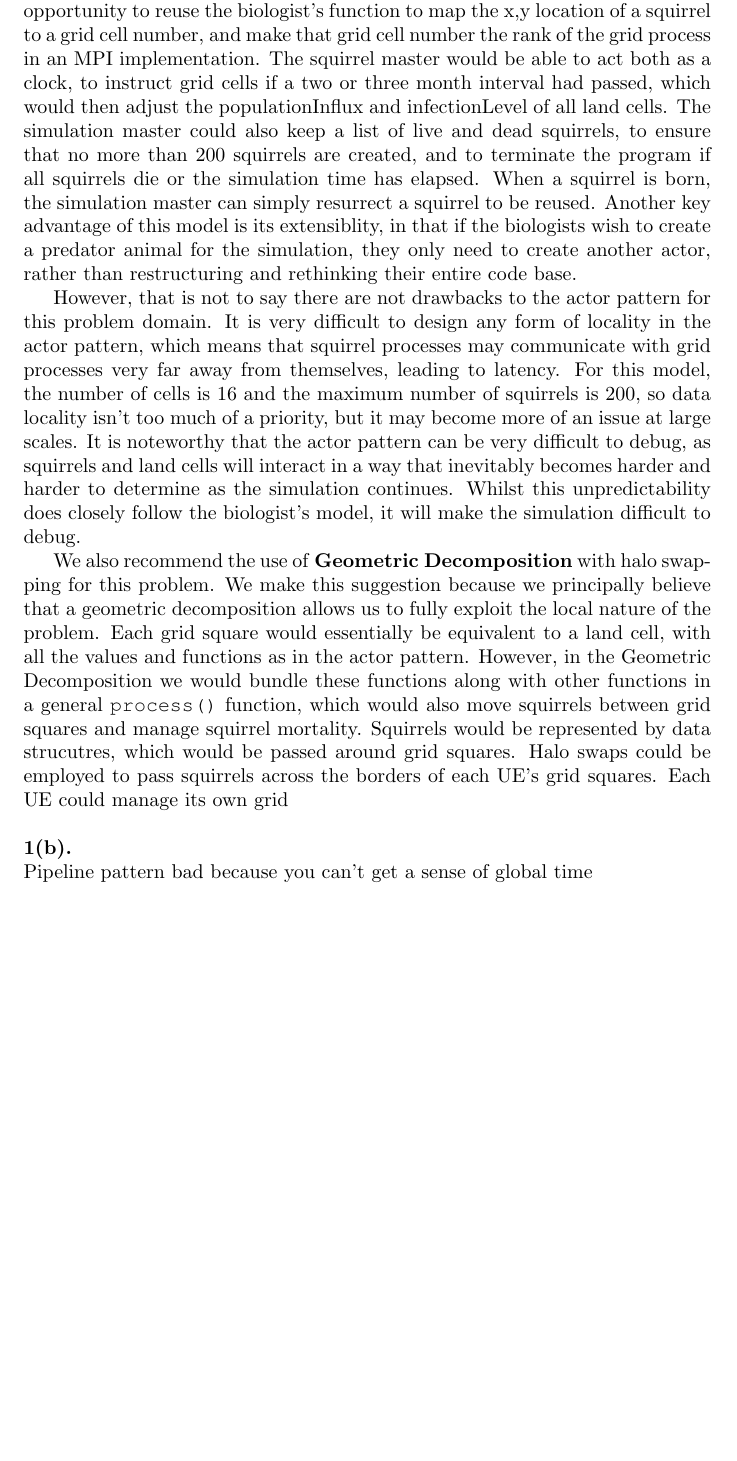
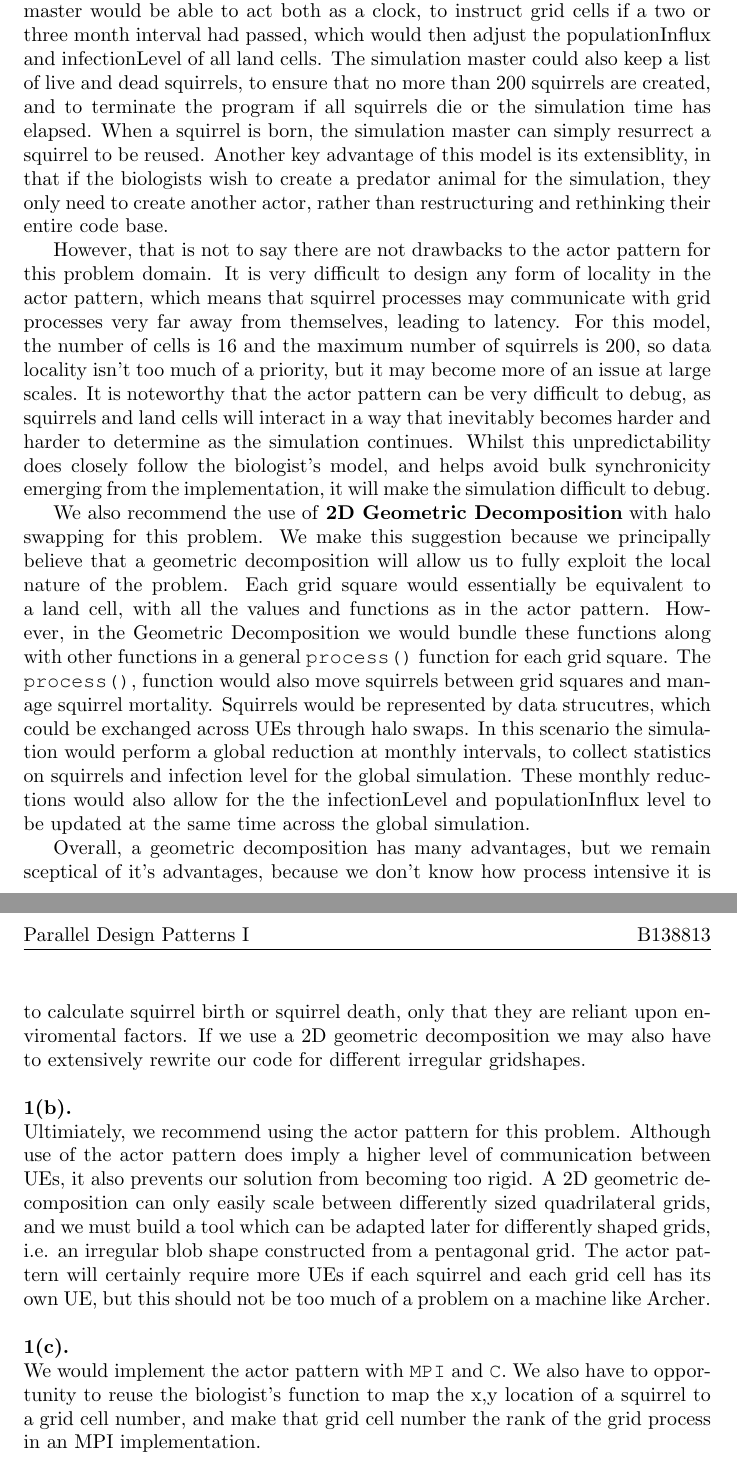
Before and after one commit to Jim-Walk/Parallel-Design-Patterns, a LaTeX document (assessment-1/doc/main.tex): part of the page before the commit and two parts of pages 1 and 2 of 2 after it, the two joined at a grey line, cut so that both start at the same text, the shorter picture padded with empty space. Compiled offline with pdfLaTeX.

Commit message:
finished work for the, on q1c

```diff
--- a/assessment-1/doc/main.tex
+++ b/assessment-1/doc/main.tex
@@ -13,14 +13,18 @@
 \rhead{B138813}
 \noindent\textbf{1(a).} \newline
 
-The first pattern we recommend for this problem is the \textbf{Actor Pattern}. We make this suggestion as the problem domain can be expressed as entities, which map, on a 1:1 basis, to actors. These actors are squirrels, grid cells and simulation master. Squirrels and grid cells have a one to one mapping with the functionality described in the details of the biologists model, i.e. a grid cell will have a populationInflux value. This mapping is a notable advantage as it will make it much easier for biologists to understand the final code. We also have to opportunity to reuse the biologist's function to map the x,y location of a squirrel to a grid cell number, and make that grid cell number the rank of the grid process in an MPI implementation. The squirrel master would be able to act both as a clock, to instruct grid cells if a two or three month interval had passed, which would then adjust the populationInflux and infectionLevel of all land cells. The simulation master could also keep a list of live and dead squirrels, to ensure that no more than 200 squirrels are created, and to terminate the program if all squirrels die or the simulation time has elapsed. When a squirrel is born, the simulation master can simply resurrect a squirrel to be reused. Another key advantage of this model is its extensiblity, in that if the biologists wish to create a predator animal for the simulation, they only need to create another actor, rather than restructuring and rethinking their entire code base.
+The first pattern we recommend for this problem is the \textbf{Actor Pattern}. We make this suggestion as the problem domain can be expressed as entities, which map, on a 1:1 basis, to actors. These actors are squirrels, grid cells and simulation master. Squirrels and grid cells have a one to one mapping with the functionality described in the details of the biologists model, i.e. a grid cell will have a populationInflux value. This mapping is a notable advantage as it will make it much easier for biologists to understand the final code. The squirrel master would be able to act both as a clock, to instruct grid cells if a two or three month interval had passed, which would then adjust the populationInflux and infectionLevel of all land cells. The simulation master could also keep a list of live and dead squirrels, to ensure that no more than 200 squirrels are created, and to terminate the program if all squirrels die or the simulation time has elapsed. When a squirrel is born, the simulation master can simply resurrect a squirrel to be reused. Another key advantage of this model is its extensiblity, in that if the biologists wish to create a predator animal for the simulation, they only need to create another actor, rather than restructuring and rethinking their entire code base.
 
-However, that is not to say there are not drawbacks to the actor pattern for this problem domain. It is very difficult to design any form of locality in the actor pattern, which means that squirrel processes may communicate with grid processes very far away from themselves, leading to latency. For this model, the number of cells is 16 and the maximum number of squirrels is 200, so data locality isn't too much of a priority, but it may become more of an issue at large scales. It is noteworthy that the actor pattern can be very difficult to debug, as squirrels and land cells will interact in a way that inevitably becomes harder and harder to determine as the simulation continues. Whilst this unpredictability does closely follow the biologist's model, it will make the simulation difficult to debug.
+However, that is not to say there are not drawbacks to the actor pattern for this problem domain. It is very difficult to design any form of locality in the actor pattern, which means that squirrel processes may communicate with grid processes very far away from themselves, leading to latency. For this model, the number of cells is 16 and the maximum number of squirrels is 200, so data locality isn't too much of a priority, but it may become more of an issue at large scales. It is noteworthy that the actor pattern can be very difficult to debug, as squirrels and land cells will interact in a way that inevitably becomes harder and harder to determine as the simulation continues. Whilst this unpredictability does closely follow the biologist's model, and helps avoid bulk synchronicity emerging from  the implementation, it will make the simulation difficult to debug.
 
-We also recommend the use of \textbf{Geometric Decomposition} with halo swapping for this problem. We make this suggestion because we principally believe that a geometric decomposition allows us to fully exploit the local nature of the problem. Each grid square would essentially be equivalent to a land cell, with all the values and functions as in the actor pattern. However, in the Geometric Decomposition we would bundle these functions along with other functions in a general \texttt{process()} function, which would also move squirrels between grid squares and manage squirrel mortality. Squirrels would be represented by data strucutres, which would be passed around grid squares. Halo swaps could be employed to pass squirrels across the borders of each UE's grid squares. Each UE could manage its own grid \newline
+We also recommend the use of \textbf{2D Geometric Decomposition} with halo swapping for this problem. We make this suggestion because we principally believe that a geometric decomposition will allow us to fully exploit the local nature of the problem. Each grid square would essentially be equivalent to a land cell, with all the values and functions as in the actor pattern. However, in the Geometric Decomposition we would bundle these functions along with other functions in a general \texttt{process()} function for each grid square. The \texttt{process()}, function would also move squirrels between grid squares and manage squirrel mortality. Squirrels would be represented by data strucutres, which could be exchanged across UEs through halo swaps. In this scenario the simulation would perform a global reduction at monthly intervals, to collect statistics on squirrels and infection level for the global simulation. These monthly reductions would also allow for the the infectionLevel and populationInflux level to be updated at the same time across the global simulation.
+
+Overall, a geometric decomposition has many advantages, but we remain sceptical of it's advantages, because we don't know how process intensive it is to calculate squirrel birth or squirrel death, only that they are reliant upon enviromental factors. If we use a 2D geometric decomposition we may also have to extensively rewrite our code for different irregular gridshapes.  \newline
 
 \noindent\textbf{1(b).} \newline
-Pipeline pattern bad because you can't get a sense of global time
+Ultimiately, we recommend using the actor pattern for this problem. Although use of the actor pattern does imply a higher level of communication between UEs, it also prevents our solution from becoming too rigid. A 2D geometric decomposition can only easily scale between differently sized quadrilateral grids, and we must build a tool which can be adapted later for differently shaped grids, i.e. an irregular blob shape constructed from a pentagonal grid. The actor pattern will certainly require more UEs if each squirrel and each grid cell has its own UE, but this should not be too much of a problem on a machine like Archer. \newline
 
+\noindent\textbf{1(c).} \newline
+We would implement the actor pattern with \texttt{MPI} and \texttt{C}. We also have to opportunity to reuse the biologist's function to map the x,y location of a squirrel to a grid cell number, and make that grid cell number the rank of the grid process in an MPI implementation.
 \end{document}
 %
```
Also changed, not shown: assessment-1/doc/main.pdf, 1 other file.
